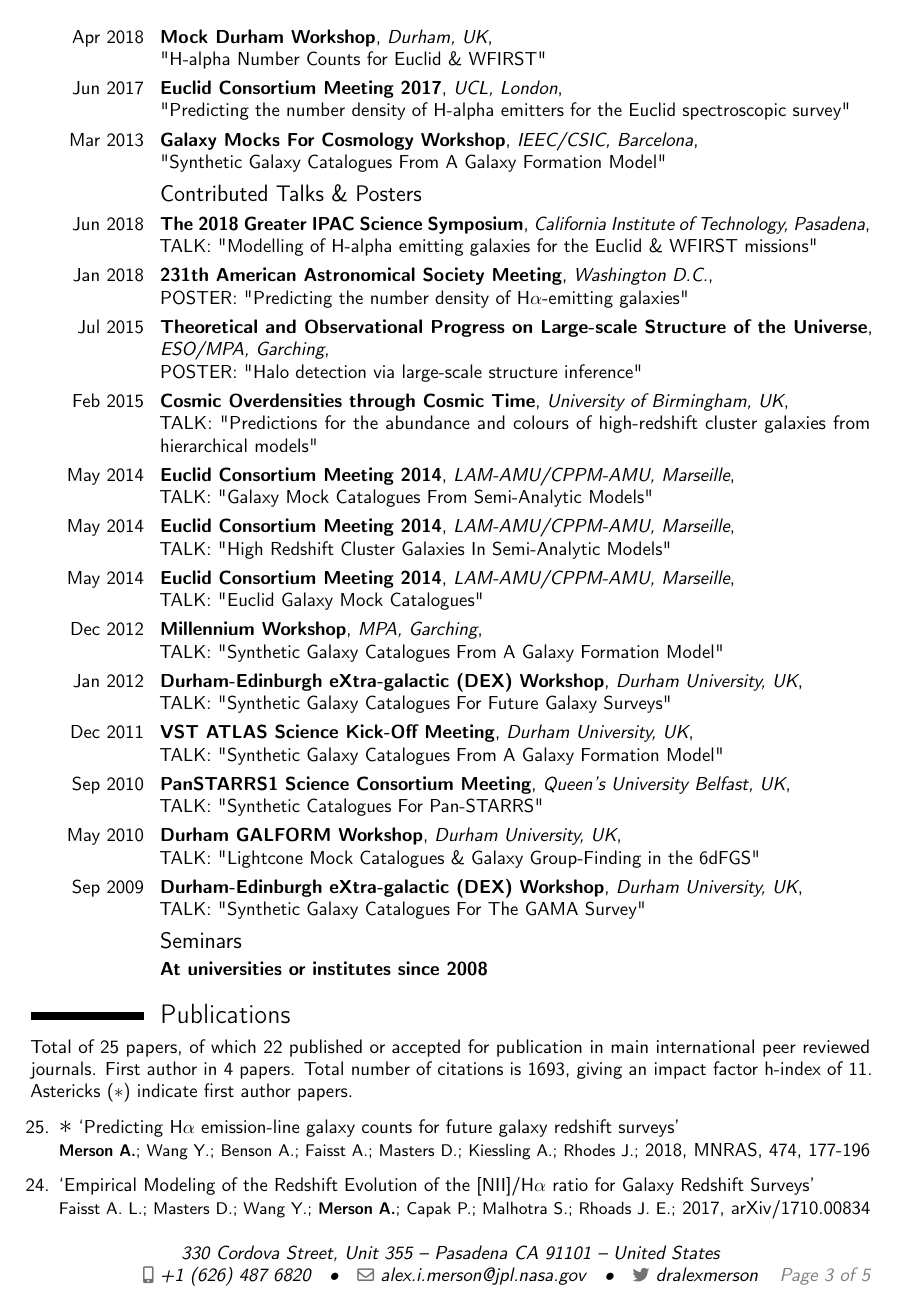
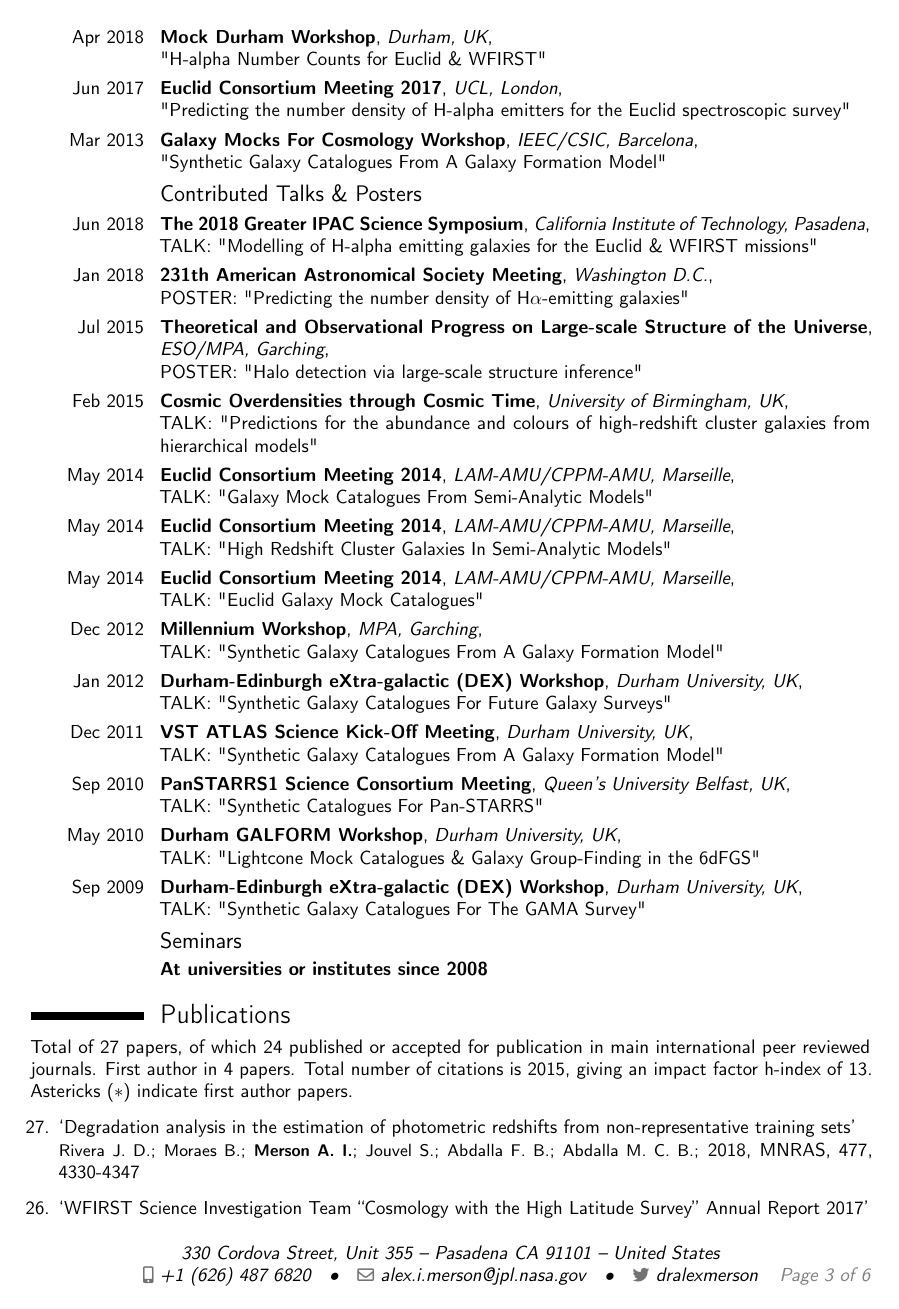
Before and after one commit to aimerson/AcademicCV, a LaTeX CV (template.tex, which reads publications.tex, publications_summary.tex): page 3 of 5 before the commit and page 3 of 6 after it. Compiled offline with pdfLaTeX.

Commit message:
Updated publications list.

```diff
--- a/publications.tex
+++ b/publications.tex
@@ -2,3 +2,7 @@ Astericks ($\ast$) indicate first author papers.
 
 
 \begin{etaremune}[leftmargin=15pt]
+\item \label{itm:Rivera2018} `Degradation analysis in the estimation of photometric redshifts from non-representative training sets'\newline
+  \begin{small}Rivera J.~D.; Moraes B.; \textbf{Merson A.~I.}; Jouvel S.; Abdalla F.~B.; Abdalla M.~C.~B.;\end{small} 2018, \mnras, 477, 4330-4347
+
+\item \label{itm:Dor{\'e}2018} `WFIRST Science Investigation Team ``Cosmology with the High Latitude Survey'' Annual Report 2017'\newline
@@ -8,5 +16,3 @@ Astericks ($\ast$) indicate first author papers.
-\item \label{itm:Faisst2017} `Empirical Modeling of the Redshift Evolution of the [NII]/H$\alpha$ ratio for Galaxy Redshift Surveys'\newline
-  \begin{small}Faisst A.~L.; Masters D.; Wang Y.; \textbf{Merson A.}; Capak P.; Malhotra S.; Rhoads J.~E.;\end{small} 2017, arXiv/1710.00834
 
 \item \label{itm:Jouvel2017} `Photometric redshifts and clustering of emission line galaxies selected jointly by DES and eBOSS'\newline
   \begin{small}Jouvel S. \textit{et al.} including \textbf{Merson, A.};\end{small} 2017, \mnras, 469, 2771-2790
--- a/publications_summary.tex
+++ b/publications_summary.tex
@@ -1,2 +1,2 @@
-Total of 25 papers, of which 22 published or accepted for publication in main international peer reviewed journals. First author in 4 papers.
-\noindent Total number of citations is 1693, giving an impact factor h-index of 11.
+Total of 27 papers, of which 24 published or accepted for publication in main international peer reviewed journals. First author in 4 papers.
+\noindent Total number of citations is 2015, giving an impact factor h-index of 13.
```
Also changed, not shown: publications.tex (8 more changed lines), 1 other file.
